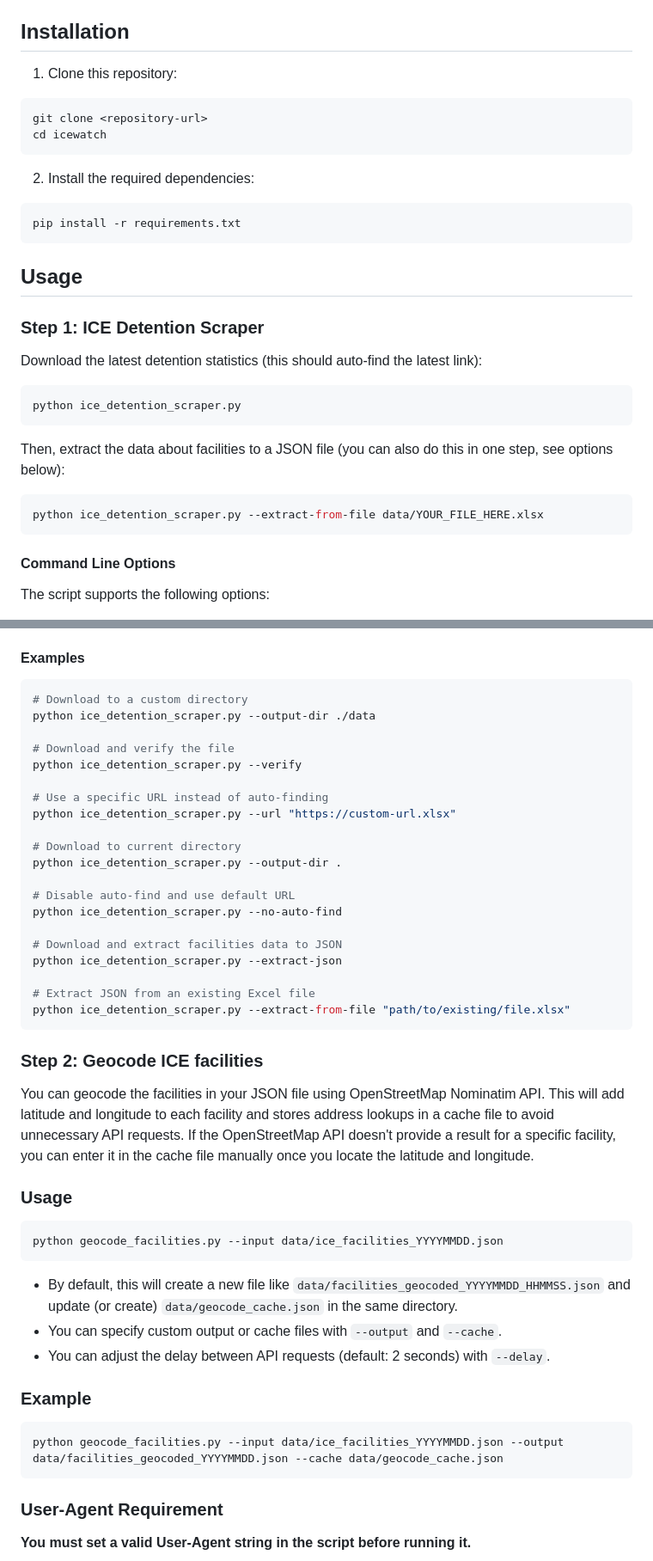
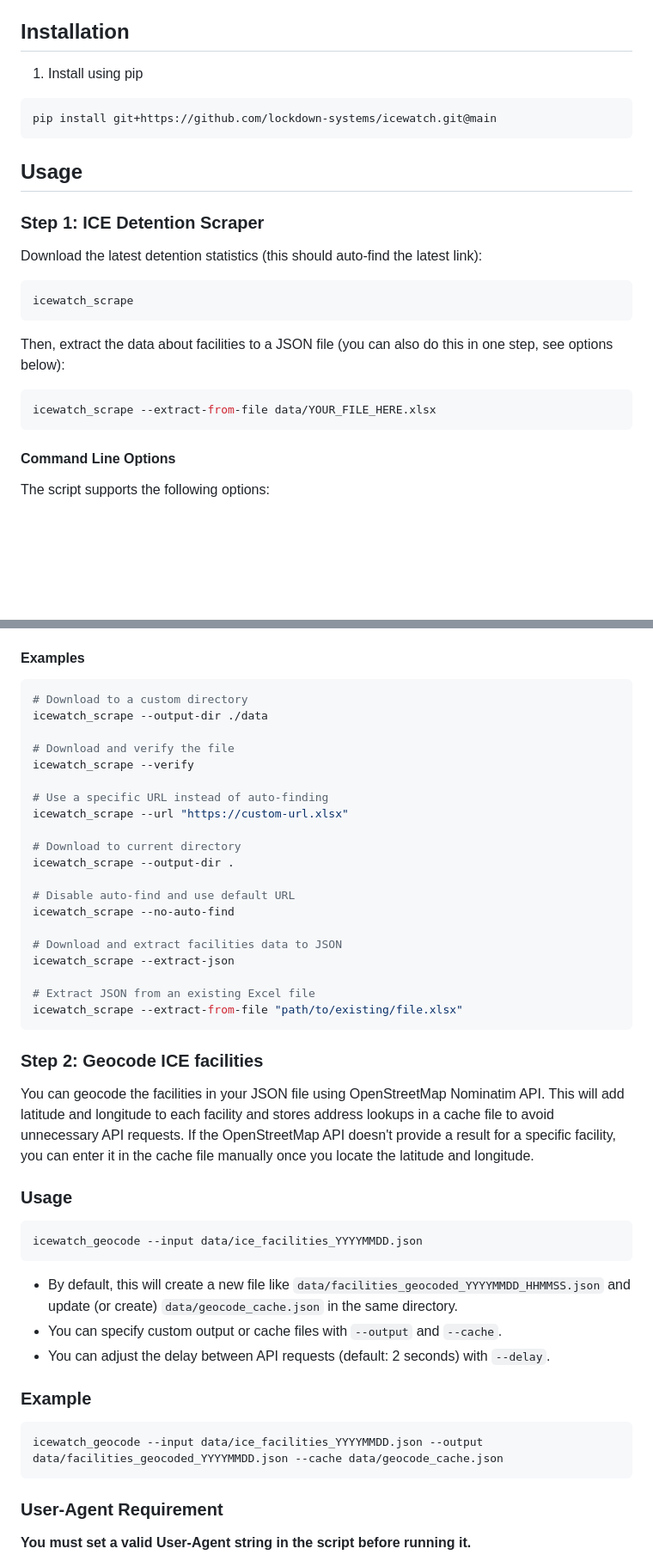
Before and after one commit to otherJL0/icewatch, a Markdown page: README.md, 2 parts joined by grey strips. Shown at 86% size. Rendered like a GitHub page; blank space fills up the shorter version.

````diff
--- a/README.md
+++ b/README.md
@@ -12,15 +12,10 @@ This project consists of three Python scripts:
 
 ## Installation
 
-1. Clone this repository:
+1. Install using pip
+
 ```bash
-git clone <repository-url>
-cd icewatch
-```
-
-2. Install the required dependencies:
-```bash
-pip install -r requirements.txt
+pip install git+https://github.com/lockdown-systems/icewatch.git@main
 ```
 
 ## Usage
@@ -30,13 +25,13 @@ pip install -r requirements.txt
 Download the latest detention statistics (this should auto-find the latest link):
 
 ```bash
-python ice_detention_scraper.py
+icewatch_scrape
 ```
 
 Then, extract the data about facilities to a JSON file (you can also do this in one step, see options below):
 
 ```bash
-python ice_detention_scraper.py --extract-from-file data/YOUR_FILE_HERE.xlsx
+icewatch_scrape --extract-from-file data/YOUR_FILE_HERE.xlsx
 ```
 
 #### Command Line Options
@@ -54,28 +49,26 @@ The script supports the following options:
 
 ```bash
 # Download to a custom directory
-python ice_detention_scraper.py --output-dir ./data
+icewatch_scrape --output-dir ./data
 
 # Download and verify the file
-python ice_detention_scraper.py --verify
+icewatch_scrape --verify
 
 # Use a specific URL instead of auto-finding
-python ice_detention_scraper.py --url "https://custom-url.xlsx"
+icewatch_scrape --url "https://custom-url.xlsx"
 
 # Download to current directory
-python ice_detention_scraper.py --output-dir .
+icewatch_scrape --output-dir .
 
 # Disable auto-find and use default URL
-python ice_detention_scraper.py --no-auto-find
+icewatch_scrape --no-auto-find
 
 # Download and extract facilities data to JSON
-python ice_detention_scraper.py --extract-json
+icewatch_scrape --extract-json
 
 # Extract JSON from an existing Excel file
-python ice_detention_scraper.py --extract-from-file "path/to/existing/file.xlsx"
+icewatch_scrape --extract-from-file "path/to/existing/file.xlsx"
 ```
-
-
 
 ### Step 2: Geocode ICE facilities
 
@@ -84,7 +77,7 @@ You can geocode the facilities in your JSON file using OpenStreetMap Nominatim A
 ### Usage
 
 ```bash
-python geocode_facilities.py --input data/ice_facilities_YYYYMMDD.json
+icewatch_geocode --input data/ice_facilities_YYYYMMDD.json
 ```
 
 - By default, this will create a new file like `data/facilities_geocoded_YYYYMMDD_HHMMSS.json` and update (or create) `data/geocode_cache.json` in the same directory.
@@ -94,7 +87,7 @@ python geocode_facilities.py --input data/ice_facilities_YYYYMMDD.json
 ### Example
 
 ```bash
-python geocode_facilities.py --input data/ice_facilities_YYYYMMDD.json --output data/facilities_geocoded_YYYYMMDD.json --cache data/geocode_cache.json
+icewatch_geocode --input data/ice_facilities_YYYYMMDD.json --output data/facilities_geocoded_YYYYMMDD.json --cache data/geocode_cache.json
 ```
 
 ### User-Agent Requirement
````
Also changed, not shown: other parts of README.md (+1 -1 lines).
